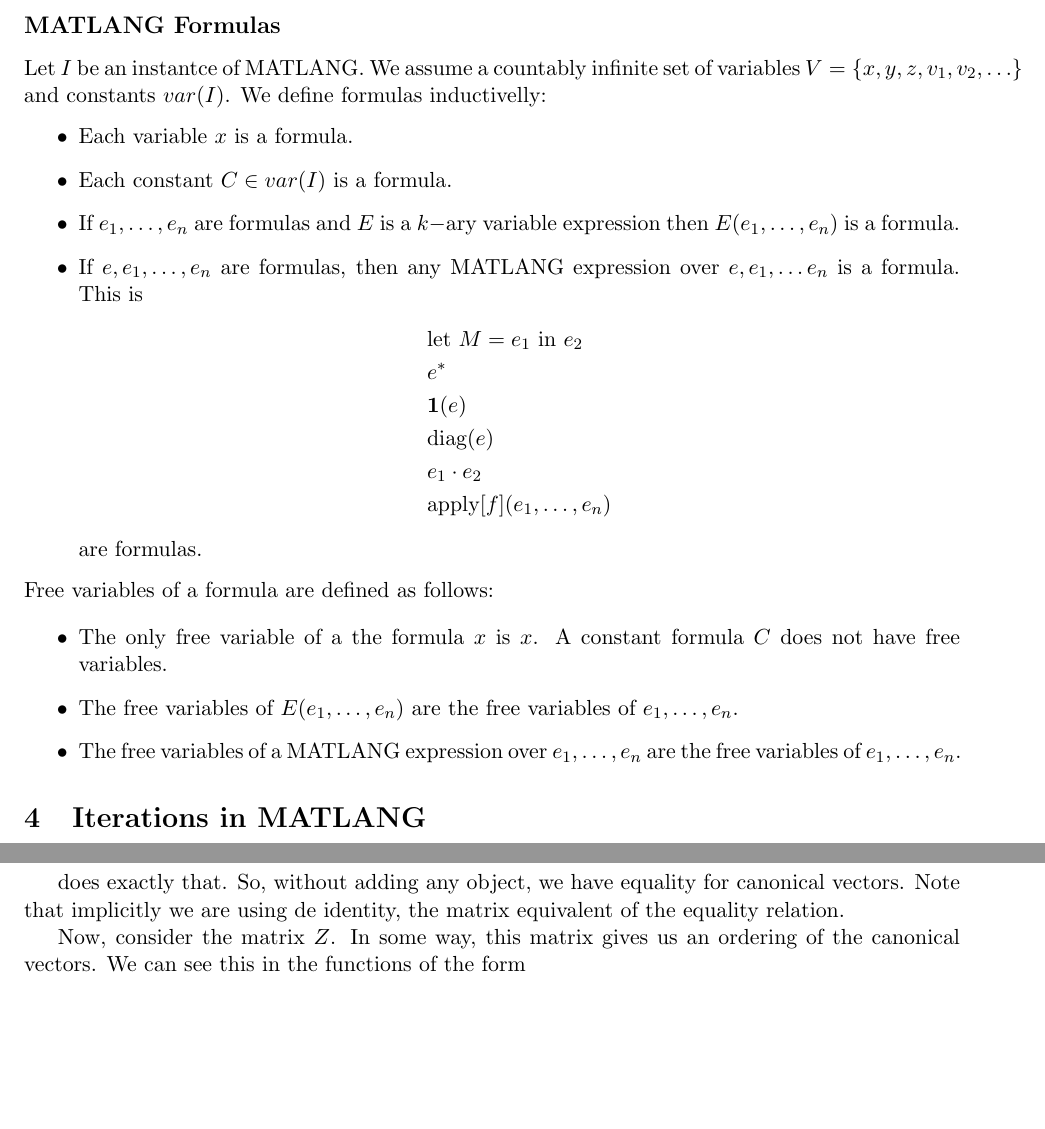
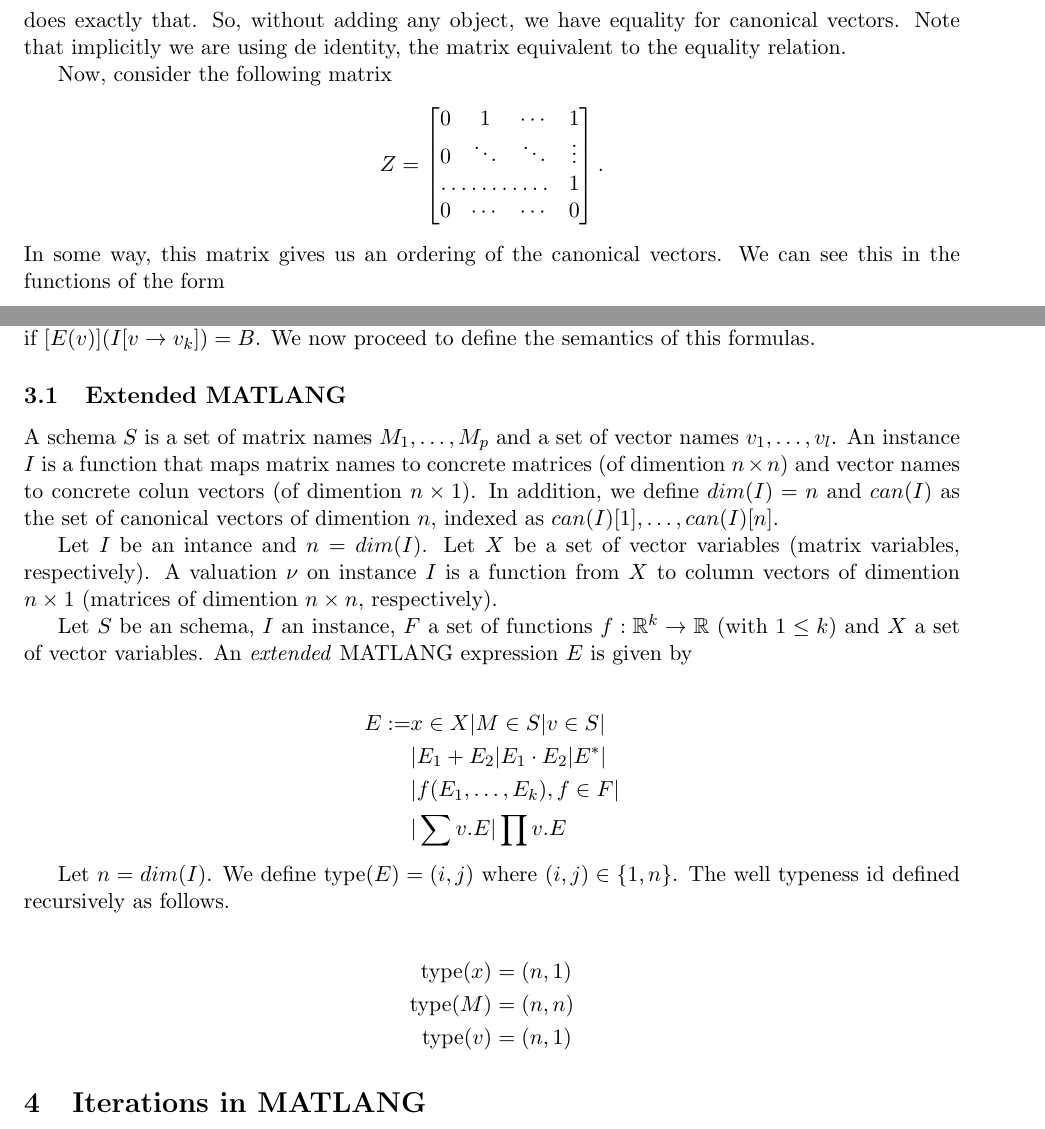
Before and after one commit to crivero1/matlang, a LaTeX document (notes/main/main.tex, which reads notes/sections/canonical_vectors.tex, notes/sections/iteration.tex, notes/sections/variable_expressions.tex): two parts of pages 4 and 10 of 22 before the commit and two parts of pages 3 and 5 of 23 after it, joined at a grey line, cut at the place of the change, the shorter picture padded with empty space. Compiled offline with pdfLaTeX.

Commit message:
Add extended matlang setting

```diff
--- a/notes/main/main.tex
+++ b/notes/main/main.tex
@@ -9,12 +9,9 @@
 
 
 \input{macros}
-
-
-
 %% Title
 \title{Query languages with structural and analytic properties}
-\author{Thomas Mu\~noz, Cristian Riveros, Domagoj Vrgo\v{c}}
+\author{Floris Geerts, Thomas Mu\~noz, Cristian Riveros, Domagoj Vrgo\v{c}}
 \date{}
 
 \begin{document}
--- a/notes/sections/canonical_vectors.tex
+++ b/notes/sections/canonical_vectors.tex
@@ -33,0 +44,13 @@ Note that $I=\text{diag}(\mathbf{1}(A))$ and the sum of matrices can be implemen
+does exactly that. So, without adding any object, we have equality for canonical vectors. Note that implicitly we are using de identity, the matrix equivalent to the equality relation.
+
+
+Now, consider the following matrix
+\[
+Z = \begin{bmatrix}
+    0 & 1 & \cdots &  1 \\
+    0 & \ddots & \ddots & \vdots \\
+    \hdotsfor{3} & 1 \\
+    0 & \cdots & \cdots & 0
+\end{bmatrix}.
+\]
+In some way, this matrix gives us an ordering of the canonical vectors. We can see this in the functions of the form
--- a/notes/sections/iteration.tex
+++ b/notes/sections/iteration.tex
@@ -188,4 +176,0 @@ Let's turn our attention to the ordering of the canonical vectors $\lbrace v_i\r
-does exactly that. So, without adding any object, we have equality for canonical vectors. Note that implicitly we are using de identity, the matrix equivalent of the equality relation.
-
-
-Now, consider the matrix $Z$. In some way, this matrix gives us an ordering of the canonical vectors. We can see this in the functions of the form
--- a/notes/sections/variable_expressions.tex
+++ b/notes/sections/variable_expressions.tex
@@ -4,29 +4,29 @@ All the expressions so far are valid if they are composed of matrices that are o
 
 Now, let's turn our attention on the expressions $$E(v)=v^* Av.$$ The value of $E$ depends entirely on $v$, we call this a \textit{variable expression}. This type of expressions have \textit{free} variables ($v$ in this case) and it doesn't mean anything in MATLANG unless the \textit{free} variables are mapped into an actual matrix of the current instance, we denote this $E(v)(I[v\rightarrow B])$, assuming that $B$ is on the domain of the given instance. This mapping will be accomplished trough operators that are introduced in the next section. These operators define how the variable expression $E$ is used and how it's instantiated.
 A formal example, let $\lbrace v_i\rbrace_i$ be the canonical vectors. An operator could receive a variable expression $E(v)$ and give the output $E(v_k)=B$, if and only if $[E(v)](I[v\rightarrow v_k])=B$.
+We now proceed to define the semantics of this formulas.
 
-\subsection*{MATLANG Formulas}
+\subsection{Extended MATLANG}
 
-Let $I$ be an instantce of MATLANG. We assume a countably infinite set of variables $V=\lbrace x,y,z,v_1,v_2,\ldots \rbrace$ and constants $var(I)$. We define formulas inductivelly:
-\begin{itemize}
-	\item Each variable $x$ is a formula.
-	\item Each constant $C\in var(I)$ is a formula.
-	\item If $e_1,\ldots, e_n$ are formulas and $E$ is a $k-$ary variable expression then $E(e_1,\ldots, e_n)$ is a formula.
-	\item If $e, e_1,\ldots, e_n$ are formulas, then any MATLANG expression over $e,e_1,\ldots e_n$ is a formula. This is
-		\begin{align*}
-			&\text{let }M=e_1 \text{ in } e_2 \\
-			&e^* \\
-			&\mathbf{1}(e) \\
-			&\text{diag}(e) \\
-			&e_1\cdot e_2 \\
-			&\text{apply}[f](e_1,\ldots, e_n)
-		\end{align*}
-		are formulas.
-\end{itemize}
-Free variables of a formula are defined as follows:
+A schema $S$ is a set of matrix names $M_1,\ldots, M_p$ and a set of vector names $v_1,\ldots, v_l$.
+An instance $I$ is a function that maps matrix names to concrete matrices (of dimention $n\times n$) and vector names to concrete colun vectors (of dimention $n\times 1$).
+In addition, we define $dim(I)=n$ and $can(I)$ as the set of canonical vectors of dimention $n$, indexed as $can(I)[1], \ldots,can(I)[n]$.
 
-\begin{itemize}
-	\item The only free variable of a the formula $x$ is $x$. A constant formula $C$ does not have free variables.
-	\item The free variables of $E(e_1,\ldots, e_n)$ are the free variables of $e_1,\ldots, e_n$.
-	\item The free variables of a MATLANG expression over $e_1,\ldots, e_n$ are the free variables of $e_1,\ldots, e_n$.
-\end{itemize}
+Let $I$ be an intance and $n=dim(I)$. Let $X$ be a set of vector variables (matrix variables, respectively). A valuation $\nu$ on instance $I$ is a function from $X$ to column vectors of dimention $n\times 1$ (matrices of dimention $n\times n$, respectively).
+
+Let $S$ be an schema, $I$ an instance, $F$ a set of functions $f:\mathbb{R}^{k}\rightarrow\mathbb{R}$ (with $1\leq k$) and $X$ a set of vector variables. An \textit{extended} MATLANG expression $E$ is given by
+
+\begin{align*}
+E:=& x\in X | M\in S | v\in S | \\
+&|E_1+E_2 | E_1\cdot E_2 | E^* | \\
+& |f(E_1,\ldots, E_k), f\in F | \\
+& |\sum v. E | \prod v. E
+\end{align*}
+
+Let $n=dim(I)$. We define $\text{type}(E)=(i,j)$ where $(i,j)\in \lbrace 1, n\rbrace$. The well typeness id defined recursively as follows.
+
+\begin{align*}
+\text{type}(x) &= (n,1) \\
+\text{type}(M) &= (n,n) \\
+\text{type}(v) &= (n,1)
+\end{align*}
```
Also changed, not shown: notes/main/main.pdf, notes/sections/canonical_vectors.tex (65 more changed lines), notes/sections/iteration.tex (66 more changed lines).
